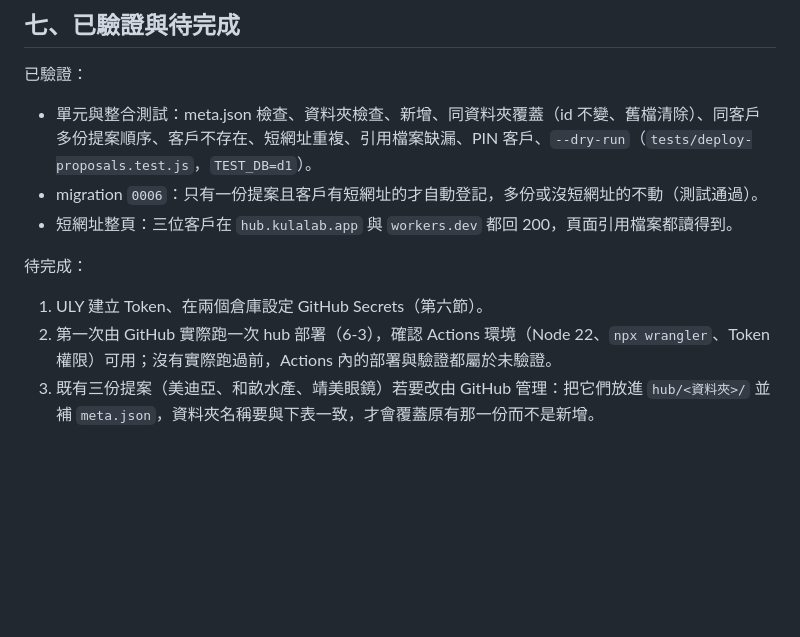
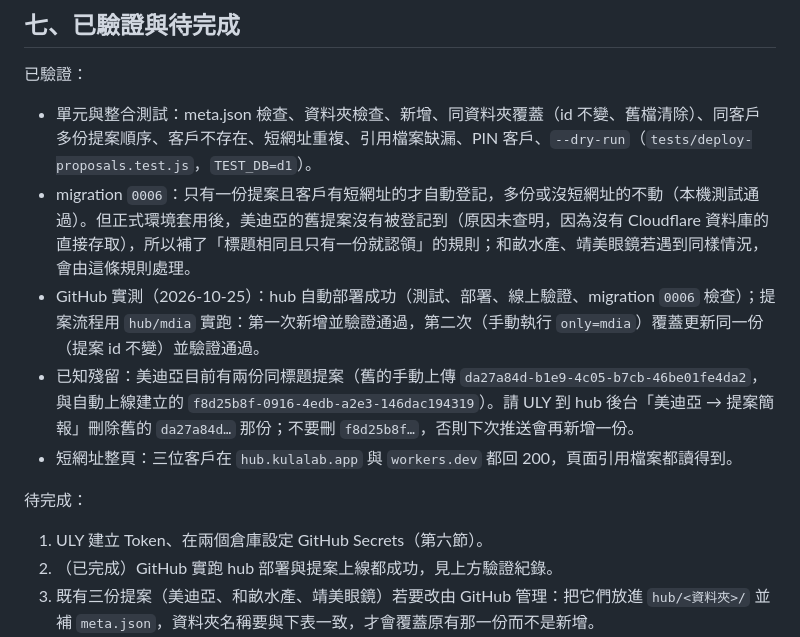
Before and after one commit to Hsulala/report, a Markdown page: HUB-DEPLOY.md, the part around the change. Rendered like a GitHub page; blank space fills up the shorter version.

Commit message:
同步 HUB-DEPLOY.md
Co-Authored-By: Claude Sonnet 5.5 <noreply@anthropic.com>
Claude-Session: https://claude.ai/code/session_01N3cA7ZCAQX75SyYjsu8Uoe

```diff
--- a/HUB-DEPLOY.md
+++ b/HUB-DEPLOY.md
@@ -135,12 +135,14 @@ Cloudflare 後台 → My Profile → API Tokens → Create Token → Custom toke
 
 已驗證：
 - 單元與整合測試：meta.json 檢查、資料夾檢查、新增、同資料夾覆蓋（id 不變、舊檔清除）、同客戶多份提案順序、客戶不存在、短網址重複、引用檔案缺漏、PIN 客戶、`--dry-run`（`tests/deploy-proposals.test.js`，`TEST_DB=d1`）。
-- migration `0006`：只有一份提案且客戶有短網址的才自動登記，多份或沒短網址的不動（測試通過）。
+- migration `0006`：只有一份提案且客戶有短網址的才自動登記，多份或沒短網址的不動（本機測試通過）。但正式環境套用後，美迪亞的舊提案沒有被登記到（原因未查明，因為沒有 Cloudflare 資料庫的直接存取），所以補了「標題相同且只有一份就認領」的規則；和畝水產、靖美眼鏡若遇到同樣情況，會由這條規則處理。
+- GitHub 實測（2026-10-25）：hub 自動部署成功（測試、部署、線上驗證、migration `0006` 檢查）；提案流程用 `hub/mdia` 實跑：第一次新增並驗證通過，第二次（手動執行 `only=mdia`）覆蓋更新同一份（提案 id 不變）並驗證通過。
+- 已知殘留：美迪亞目前有兩份同標題提案（舊的手動上傳 `da27a84d-b1e9-4c05-b7cb-46be01fe4da2`，與自動上線建立的 `f8d25b8f-0916-4edb-a2e3-146dac194319`）。請 ULY 到 hub 後台「美迪亞 → 提案簡報」刪除舊的 `da27a84d…` 那份；不要刪 `f8d25b8f…`，否則下次推送會再新增一份。
 - 短網址整頁：三位客戶在 `hub.kulalab.app` 與 `workers.dev` 都回 200，頁面引用檔案都讀得到。
 
 待完成：
 1. ULY 建立 Token、在兩個倉庫設定 GitHub Secrets（第六節）。
-2. 第一次由 GitHub 實際跑一次 hub 部署（6-3），確認 Actions 環境（Node 22、`npx wrangler`、Token 權限）可用；沒有實際跑過前，Actions 內的部署與驗證都屬於未驗證。
+2. （已完成）GitHub 實跑 hub 部署與提案上線都成功，見上方驗證紀錄。
 3. 既有三份提案（美迪亞、和畝水產、靖美眼鏡）若要改由 GitHub 管理：把它們放進 `hub/<資料夾>/` 並補 `meta.json`，資料夾名稱要與下表一致，才會覆蓋原有那一份而不是新增。
 4. 刪除舊的 Cloudflare Token（`81kaG6…`、`xxInST…`），並重新產生先前外洩的 secrets（`GOOGLE_ADS_CLIENT_SECRET`、`GOOGLE_ADS_REFRESH_TOKEN`、`NOTION_TOKEN`、`TELEGRAM_BOT_TOKEN`）。
 
```
